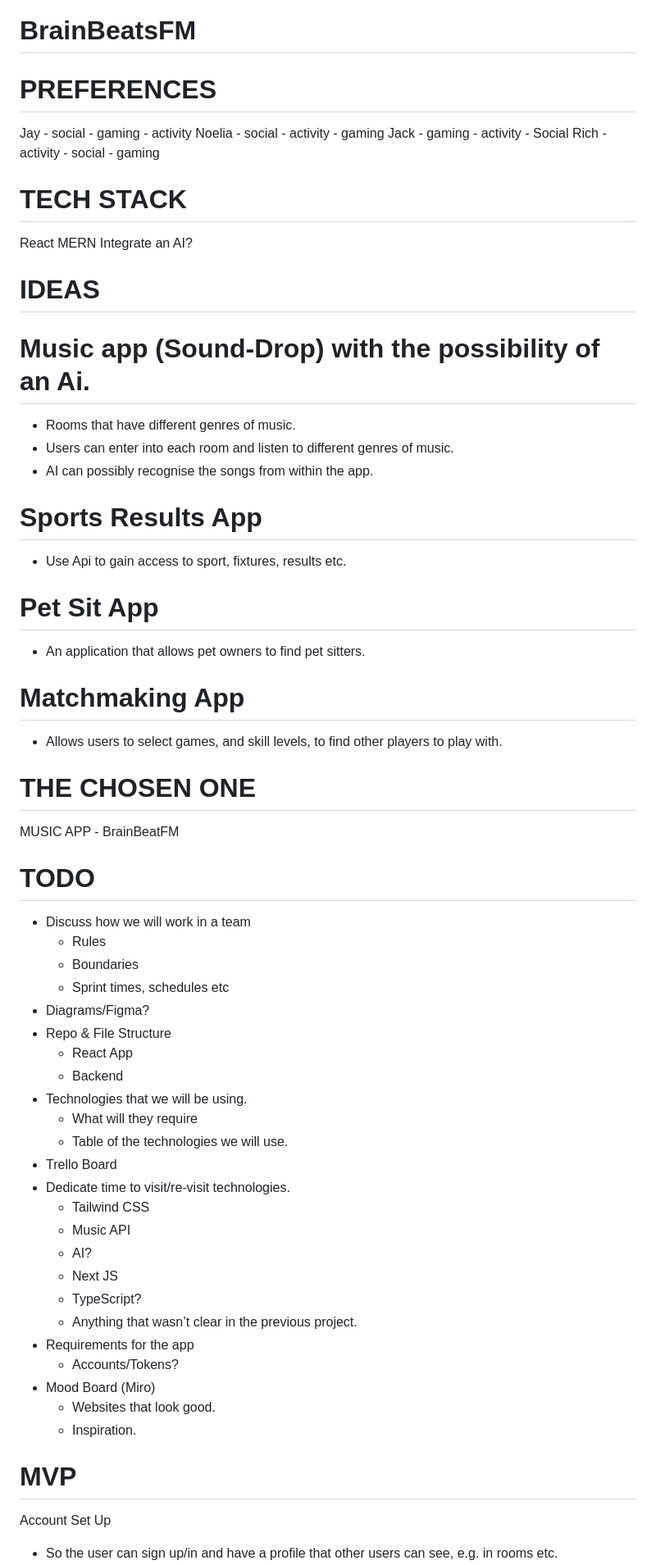
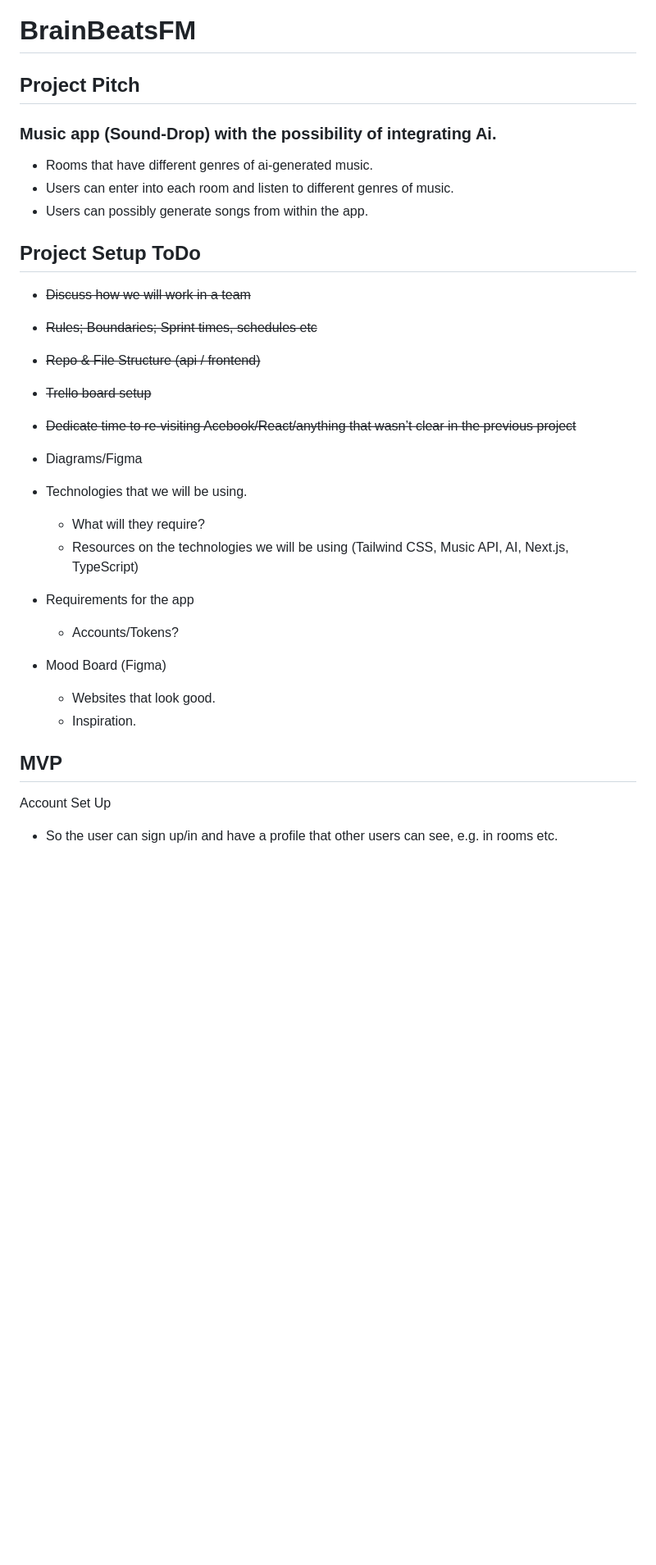
Before and after one commit to jpthacker/BrainBeatsFM, a Markdown page: README.md, the part around one of its changes. Shown at 82% size. GitHub-like rendering; blank space fills up the shorter version.

```diff
--- a/README.md
+++ b/README.md
@@ -1,70 +1,37 @@
 # BrainBeatsFM
 
-# PREFERENCES
+## Project Pitch
 
-Jay - social - gaming - activity
-Noelia - social - activity - gaming
-Jack - gaming - activity - Social
-Rich - activity - social - gaming
+### Music app (Sound-Drop) with the possibility of integrating Ai.
 
-# TECH STACK
+- Rooms that have different genres of ai-generated music.
+- Users can enter into each room and listen to different genres of music.
+- Users can possibly generate songs from within the app.
 
-React
-MERN
-Integrate an AI?
+## Project Setup ToDo
 
-# IDEAS
+- ~~Discuss how we will work in a team~~
+- ~~Rules; Boundaries; Sprint times, schedules etc~~
+- ~~Repo & File Structure (api / frontend)~~
+- ~~Trello board setup~~
+- ~~Dedicate time to re-visiting Acebook/React/anything that wasn’t clear in the previous project~~
 
-# Music app (Sound-Drop) with the possibility of an Ai.
+- Diagrams/Figma
 
-- Rooms that have different genres of music.
-- Users can enter into each room and listen to different genres of music.
-- AI can possibly recognise the songs from within the app.
+- Technologies that we will be using.
 
-# Sports Results App
+  - What will they require?
+  - Resources on the technologies we will be using (Tailwind CSS, Music API, AI, Next.js, TypeScript)
 
-- Use Api to gain access to sport, fixtures, results etc.
+- Requirements for the app
 
-# Pet Sit App
+  - Accounts/Tokens?
 
-- An application that allows pet owners to find pet sitters.
-
-# Matchmaking App
-
-- Allows users to select games, and skill levels, to find other players to play with.
-
-# THE CHOSEN ONE
-
-MUSIC APP - BrainBeatFM
-
-# TODO
-
-- Discuss how we will work in a team
-  - Rules
-  - Boundaries
-  - Sprint times, schedules etc
-- Diagrams/Figma?
-- Repo & File Structure
-  - React App
-  - Backend
-- Technologies that we will be using.
-  - What will they require
-  - Table of the technologies we will use.
-- Trello Board
-- Dedicate time to visit/re-visit technologies.
-  - Tailwind CSS
-  - Music API
-  - AI?
-  - Next JS
-  - TypeScript?
-  - Anything that wasn’t clear in the previous project.
-- Requirements for the app
-  - Accounts/Tokens?
-- Mood Board (Miro)
+- Mood Board (Figma)
   - Websites that look good.
   - Inspiration.
 
-# MVP
+## MVP
 
 Account Set Up
 
```
Also changed, not shown: other parts of README.md (+20 -10 lines).
